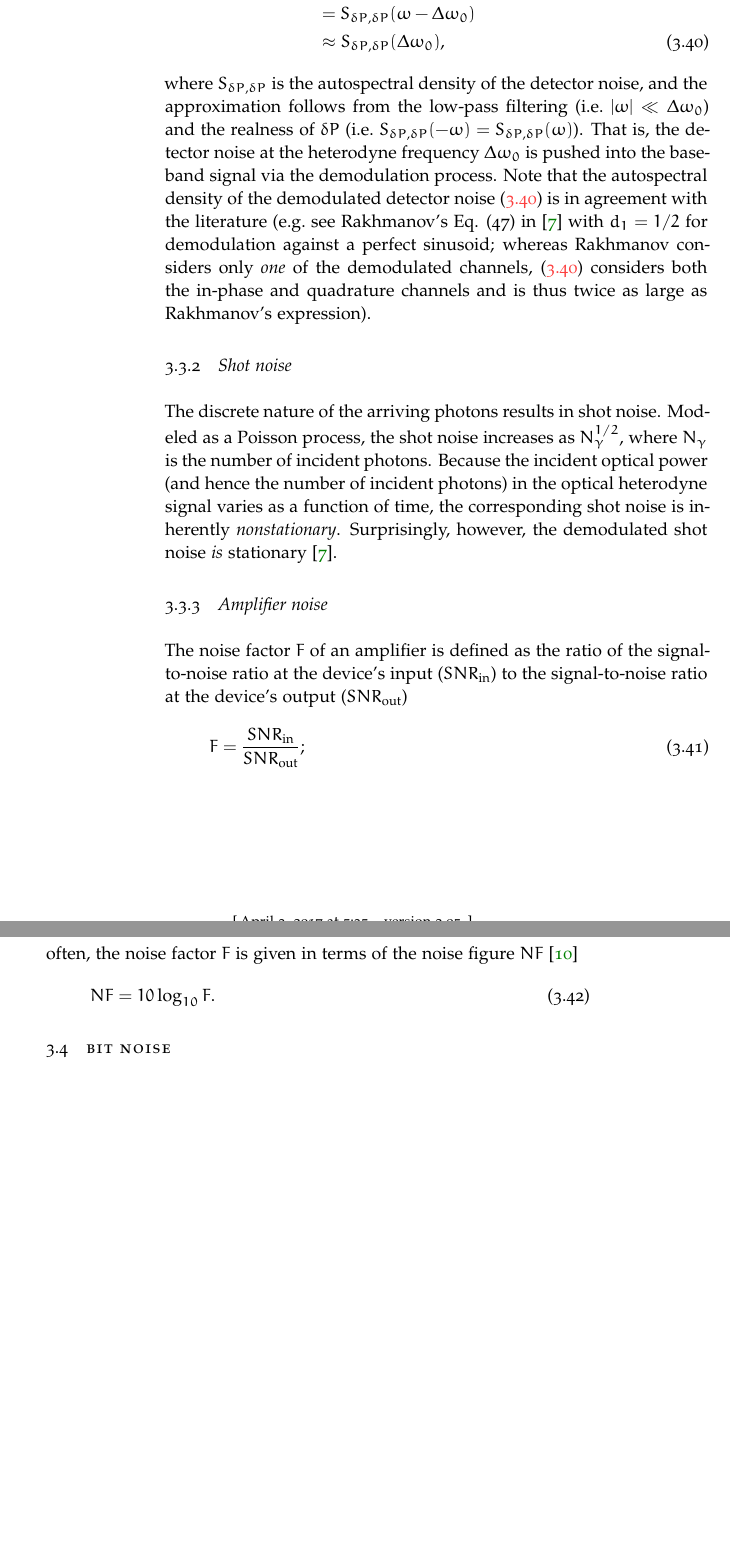
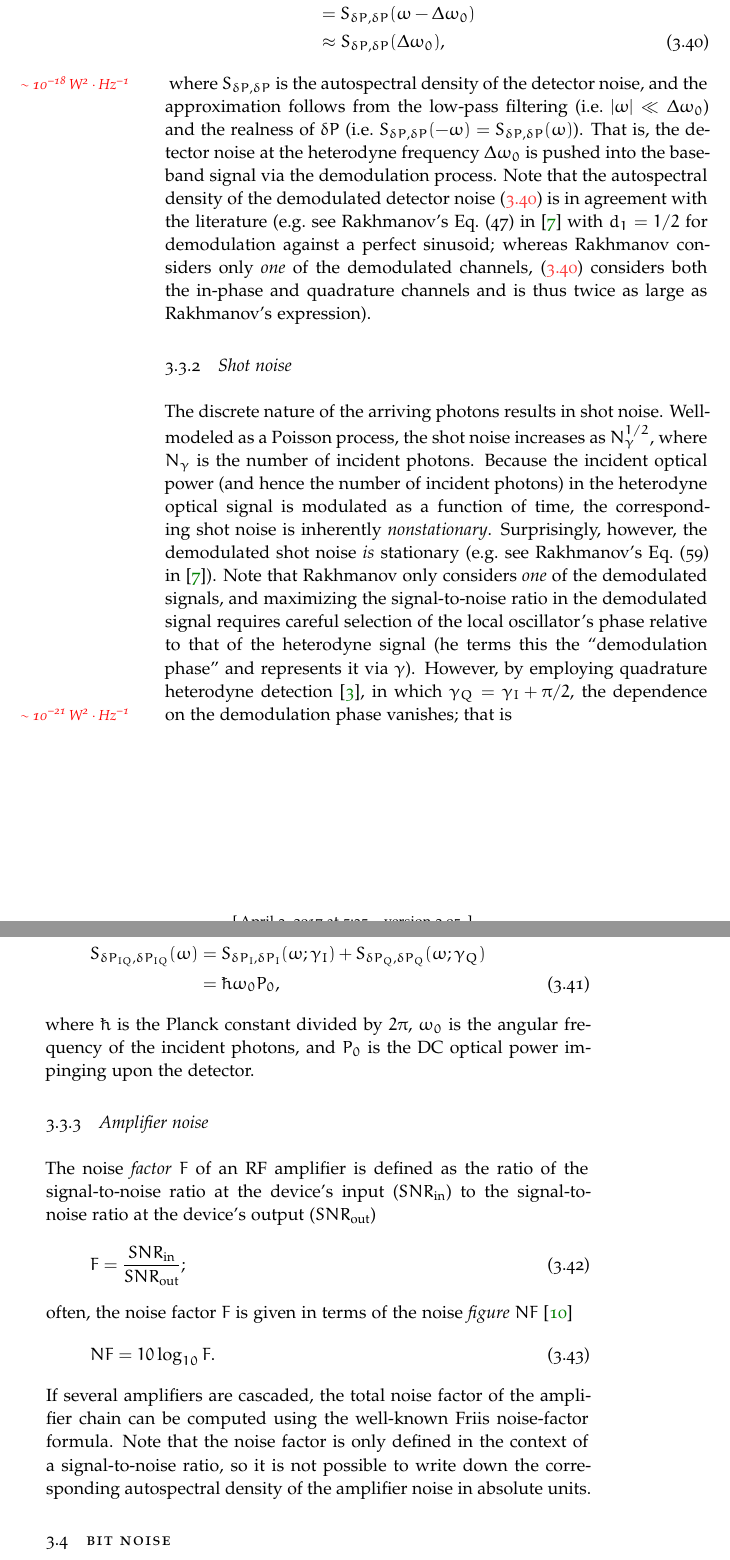
Before and after one commit to emd/thesis, a LaTeX thesis (thesis.tex, which reads Chapters/DesignConsiderations/DesignConsiderations.tex): two parts of pages 38 and 39 of 103, joined at a grey line, cut so that both start at the same text, the shorter picture padded with empty space. Compiled offline with pdfLaTeX; a missing font is replaced by an installed copy or a similar font.

Commit message:
Shot-noise details; amplifier noise discussion

```diff
--- a/Chapters/DesignConsiderations/DesignConsiderations.tex
+++ b/Chapters/DesignConsiderations/DesignConsiderations.tex
@@ -775,6 +775,7 @@ of the demodulated detector noise is then
   S_{\delta P, \delta P}(\Delta \omega_0),
   \label{eq:DesignConsiderations:detector_noise_demodulated}
 \end{align}
+\graffito{\textcolor{red}{$\sim \SI{e-18}{\watt\squared\per\hertz}$}}
 where $S_{\delta P, \delta P}$ is
 the autospectral density of the detector noise, and
 the approximation follows from
@@ -787,7 +788,7 @@ is pushed into the baseband signal via the demodulation process.
 Note that the autospectral density of the demodulated detector noise
 (\ref{eq:DesignConsiderations:detector_noise_demodulated})
 is in agreement with the literature
-(e.g.\ see Rakhmanov's Eq. (47) in~\cite{rakhmanov_ao01}
+(e.g.\ see Rakhmanov's Eq.~(47) in~\cite{rakhmanov_ao01}
 with $d_1 = 1 / 2$ for demodulation against a perfect sinusoid;
 whereas Rakhmanov considers only \emph{one} of the demodulated channels,
 (\ref{eq:DesignConsiderations:detector_noise_demodulated})
@@ -797,29 +798,60 @@ is thus twice as large as Rakhmanov's expression).
 
 \subsection{Shot noise}
 The discrete nature of the arriving photons results in shot noise.
-Modeled as a Poisson process,
+Well-modeled as a Poisson process,
 the shot noise increases as $N_{\gamma}^{1/2}$, where
 $N_{\gamma}$ is the number of incident photons.
 Because the incident optical power (and hence the number of incident photons)
-in the optical heterodyne signal varies as a function of time,
+in the heterodyne optical signal is modulated as a function of time,
 the corresponding shot noise is inherently \emph{nonstationary}.
 Surprisingly, however, the demodulated shot noise \emph{is} stationary
-\cite{rakhmanov_ao01}.
+(e.g.\ see Rakhmanov's Eq.~(59) in~\cite{rakhmanov_ao01}).
+Note that Rakhmanov only considers \emph{one} of the demodulated signals, and
+maximizing the signal-to-noise ratio in the demodulated signal
+requires careful selection of the local oscillator's phase
+relative to that of the heterodyne signal
+(he terms this the ``demodulation phase'' and
+represents it via $\gamma$).
+However, by employing quadrature heterodyne detection~\cite{carlstrom_rsi88},
+in which $\gamma_Q = \gamma_I + \pi / 2$,
+the dependence on the demodulation phase vanishes; that is
+\graffito{\textcolor{red}{$\sim \SI{e-21}{\watt\squared\per\hertz}$}}
+\begin{align}
+  S_{\delta P_{IQ}, \delta P_{IQ}}(\omega)
+  &=
+  S_{\delta P_{I}, \delta P_{I}}(\omega; \gamma_I)
+  +
+  S_{\delta P_{Q}, \delta P_{Q}}(\omega; \gamma_Q)
+  \notag \\
+  &=
+  \hbar \omega_0 P_0,
+\end{align}
+where $\hbar$ is the Planck constant divided by $2 \pi$,
+$\omega_0$ is the angular frequency of the incident photons, and
+$P_0$ is the DC optical power impinging upon the detector.
 
 
 \subsection{Amplifier noise}
-The noise factor $F$ of an amplifier is defined as the ratio of
+The noise \emph{factor} $F$ of an RF amplifier is defined as the ratio of
 the signal-to-noise ratio at the device's input ($SNR_{\text{in}}$) to
 the signal-to-noise ratio at the device's output ($SNR_{\text{out}}$)
 \begin{equation}
   F = \frac{SNR_{\text{in}}}{SNR_{\text{out}}};
 \end{equation}
 often, the noise factor $F$ is given
-in terms of the noise figure $NF$
+in terms of the noise \emph{figure} $NF$
 \cite{minicircuits_amplifier_terms_defined}
 \begin{equation}
   NF = 10 \log_{10} F.
 \end{equation}
+If several amplifiers are cascaded,
+the total noise factor of the amplifier chain
+can be computed using the well-known Friis noise-factor formula.
+Note that the noise factor is only defined
+in the context of a signal-to-noise ratio, so
+it is not possible to write down the corresponding
+autospectral density of the amplifier noise in absolute units.
+
 
 \section{Bit noise}
 \begin{itemize}
```
